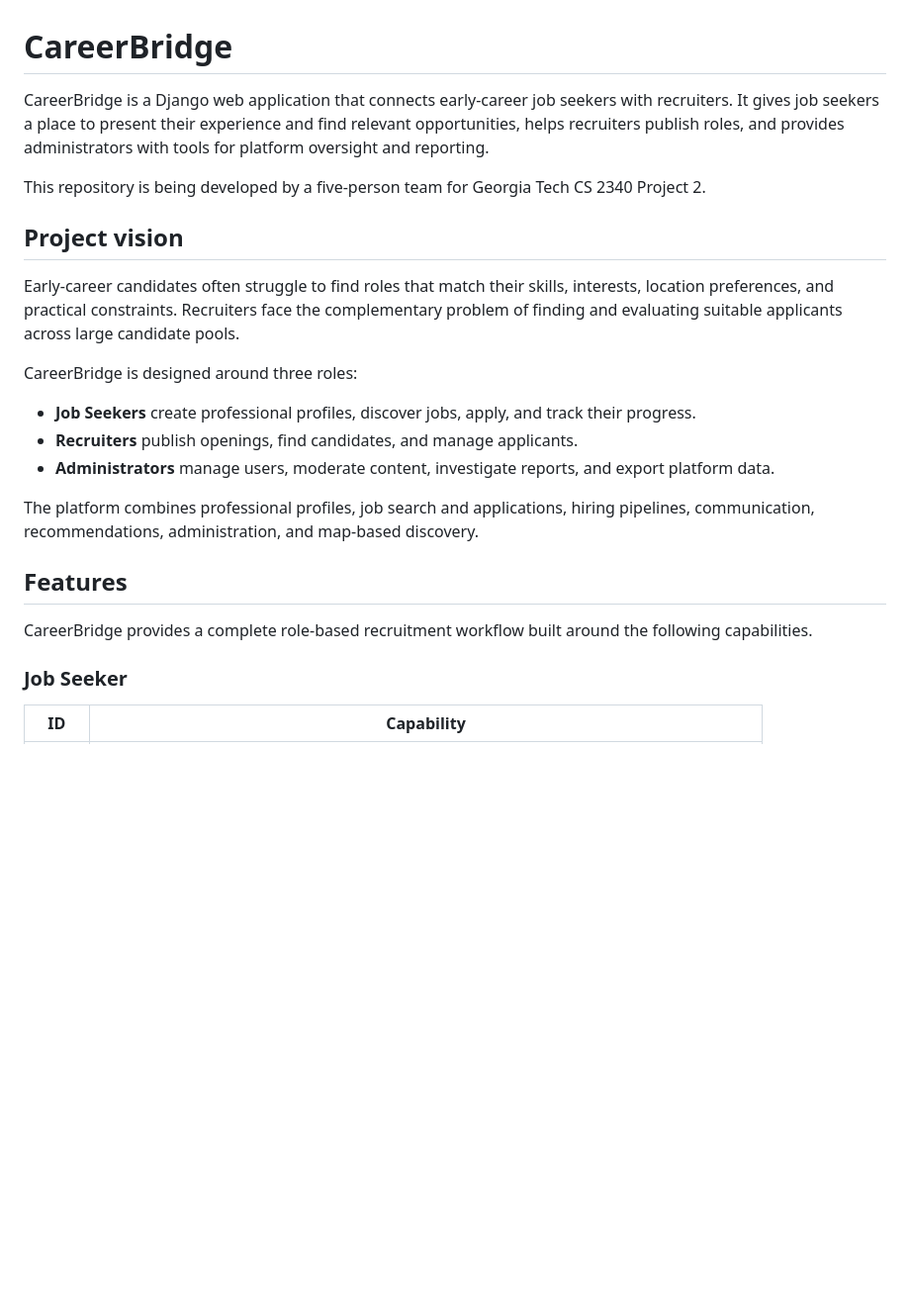
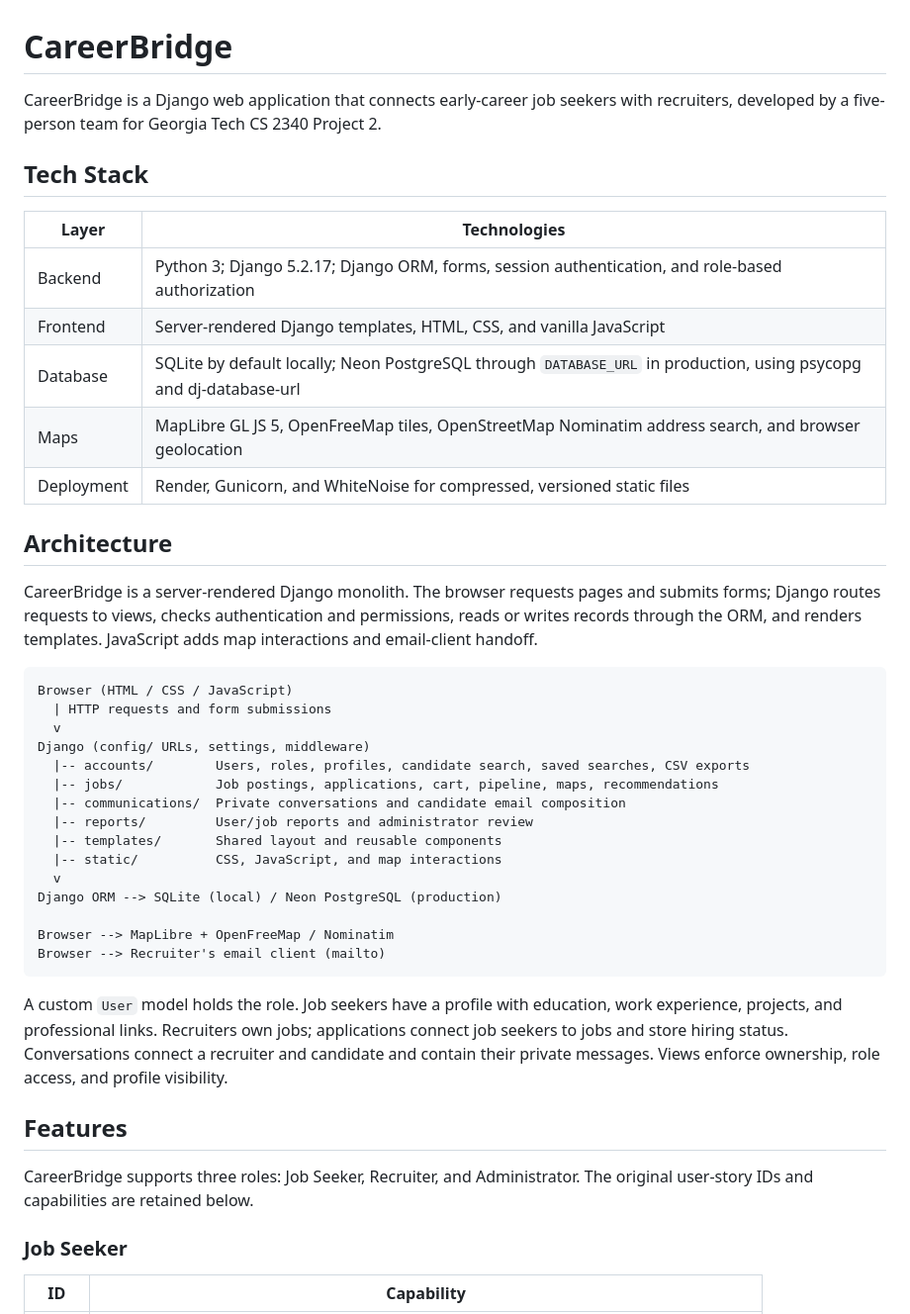
Before and after one commit to yongyizhang41-creator/careerbridge, a Markdown page: README.md, the part around one of its changes. Shown at 99% size. GitHub-like rendering; blank space fills up the shorter version.

````diff
--- a/README.md
+++ b/README.md
@@ -1,24 +1,44 @@
 # CareerBridge
 
-CareerBridge is a Django web application that connects early-career job seekers with recruiters. It gives job seekers a place to present their experience and find relevant opportunities, helps recruiters publish roles, and provides administrators with tools for platform oversight and reporting.
+CareerBridge is a Django web application that connects early-career job seekers with recruiters, developed by a five-person team for Georgia Tech CS 2340 Project 2.
 
-This repository is being developed by a five-person team for Georgia Tech CS 2340 Project 2.
+## Tech Stack
 
-## Project vision
+| Layer | Technologies |
+| --- | --- |
+| Backend | Python 3; Django 5.2.17; Django ORM, forms, session authentication, and role-based authorization |
+| Frontend | Server-rendered Django templates, HTML, CSS, and vanilla JavaScript |
+| Database | SQLite by default locally; Neon PostgreSQL through `DATABASE_URL` in production, using psycopg and dj-database-url |
+| Maps | MapLibre GL JS 5, OpenFreeMap tiles, OpenStreetMap Nominatim address search, and browser geolocation |
+| Deployment | Render, Gunicorn, and WhiteNoise for compressed, versioned static files |
 
-Early-career candidates often struggle to find roles that match their skills, interests, location preferences, and practical constraints. Recruiters face the complementary problem of finding and evaluating suitable applicants across large candidate pools.
+## Architecture
 
-CareerBridge is designed around three roles:
+CareerBridge is a server-rendered Django monolith. The browser requests pages and submits forms; Django routes requests to views, checks authentication and permissions, reads or writes records through the ORM, and renders templates. JavaScript adds map interactions and email-client handoff.
 
-- **Job Seekers** create professional profiles, discover jobs, apply, and track their progress.
-- **Recruiters** publish openings, find candidates, and manage applicants.
-- **Administrators** manage users, moderate content, investigate reports, and export platform data.
+```text
+Browser (HTML / CSS / JavaScript)
+  | HTTP requests and form submissions
+  v
+Django (config/ URLs, settings, middleware)
+  |-- accounts/        Users, roles, profiles, candidate search, saved searches, CSV exports
+  |-- jobs/            Job postings, applications, cart, pipeline, maps, recommendations
+  |-- communications/  Private conversations and candidate email composition
+  |-- reports/         User/job reports and administrator review
+  |-- templates/       Shared layout and reusable components
+  |-- static/          CSS, JavaScript, and map interactions
+  v
+Django ORM --> SQLite (local) / Neon PostgreSQL (production)
 
-The platform combines professional profiles, job search and applications, hiring pipelines, communication, recommendations, administration, and map-based discovery.
+Browser --> MapLibre + OpenFreeMap / Nominatim
+Browser --> Recruiter's email client (mailto)
+```
+
+A custom `User` model holds the role. Job seekers have a profile with education, work experience, projects, and professional links. Recruiters own jobs; applications connect job seekers to jobs and store hiring status. Conversations connect a recruiter and candidate and contain their private messages. Views enforce ownership, role access, and profile visibility.
 
 ## Features
 
-CareerBridge provides a complete role-based recruitment workflow built around the following capabilities.
+CareerBridge supports three roles: Job Seeker, Recruiter, and Administrator. The original user-story IDs and capabilities are retained below.
 
 ### Job Seeker
 
````
Also changed, not shown: other parts of README.md (+36 -140 lines).
